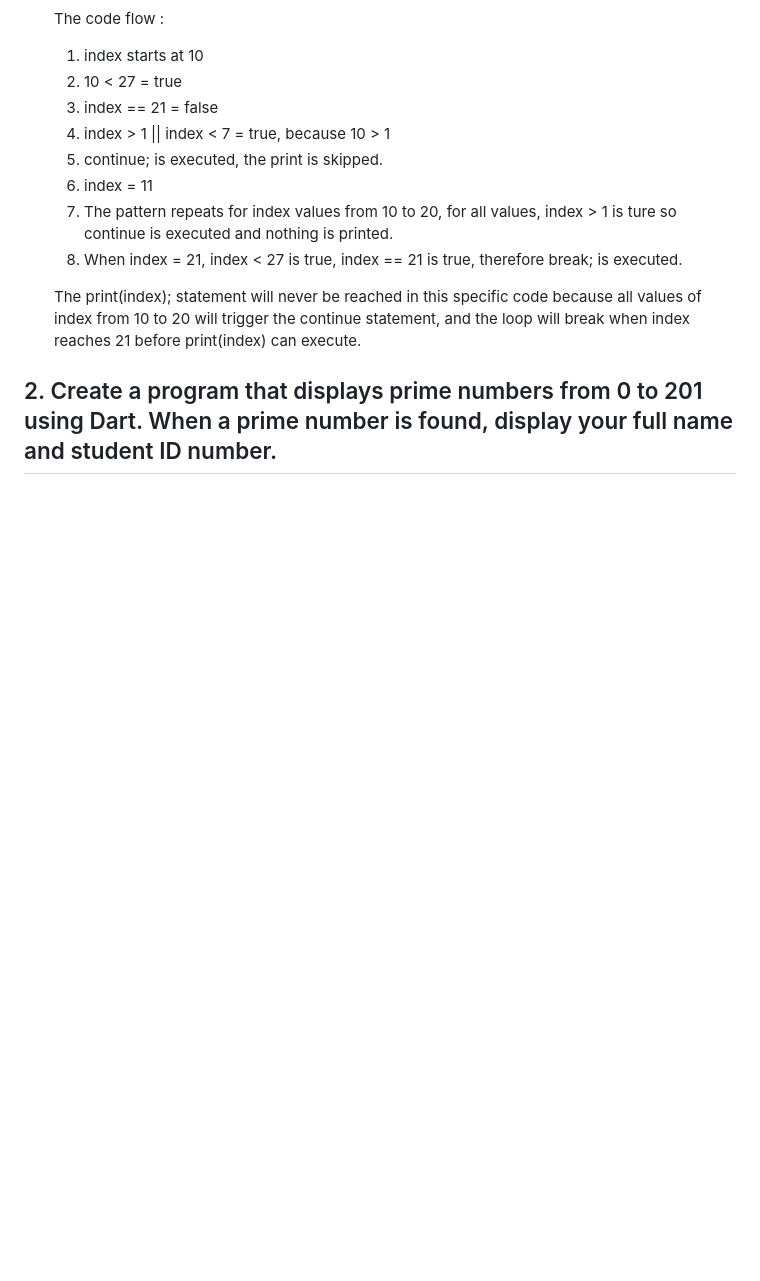
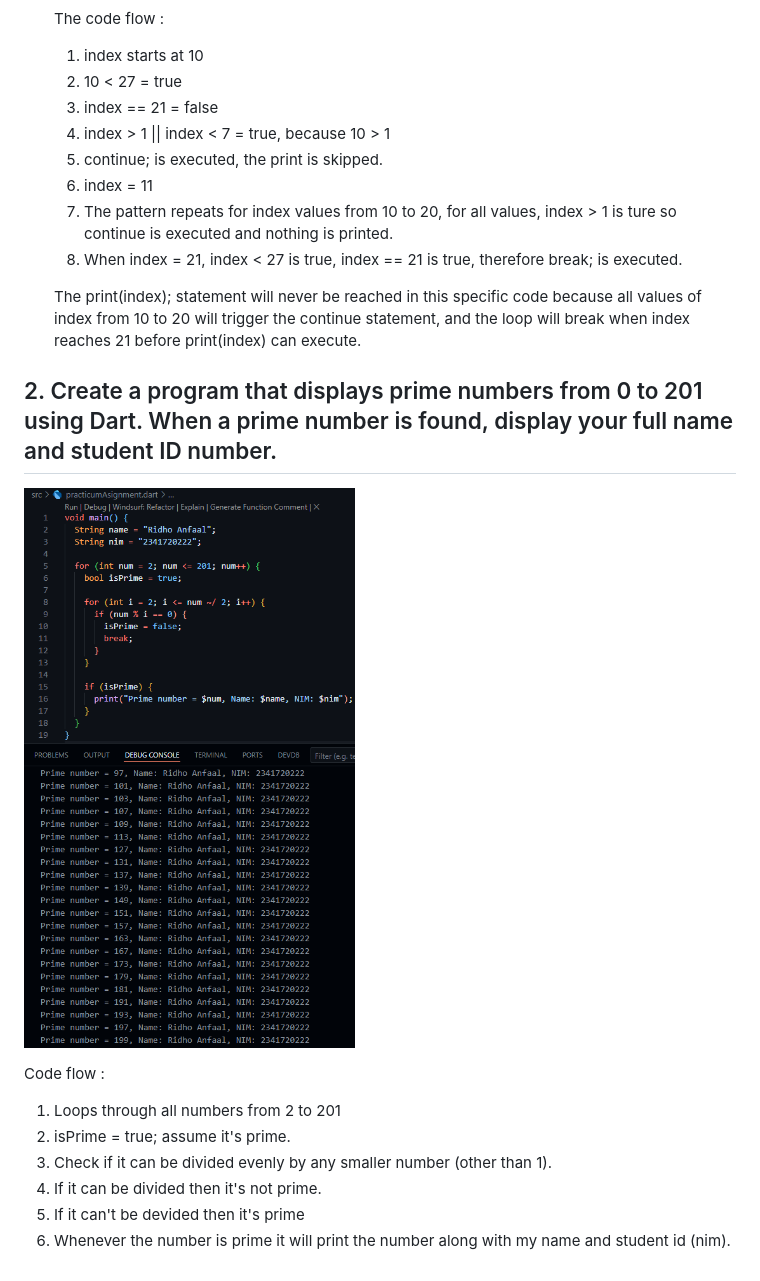
Before and after one commit to RidhoAnfaal/MobileProgramming, a Markdown page: codelab03_dart/README.md, the part around the change. Rendered like a GitHub page; pictures changed too: codelab03_dart/img/assignment.png (added); blank space fills up the shorter version.

```diff
--- a/codelab03_dart/README.md
+++ b/codelab03_dart/README.md
@@ -91,3 +91,13 @@
 
 
 ## 2. Create a program that displays prime numbers from 0 to 201 using Dart. When a prime number is found, display your full name and student ID number.
+
+![assignment](img/assignment.png)
+
+Code flow :
+1. Loops through all numbers from 2 to 201
+2. isPrime = true; assume it's prime.
+3. Check if it can be divided evenly by any smaller number (other than 1).
+4. If it can be divided then it's not prime.
+5. If it can't be devided then it's prime
+6. Whenever the number is prime it will print the number along with my name and student id (nim).
```
Also changed, not shown: 1 other file.
